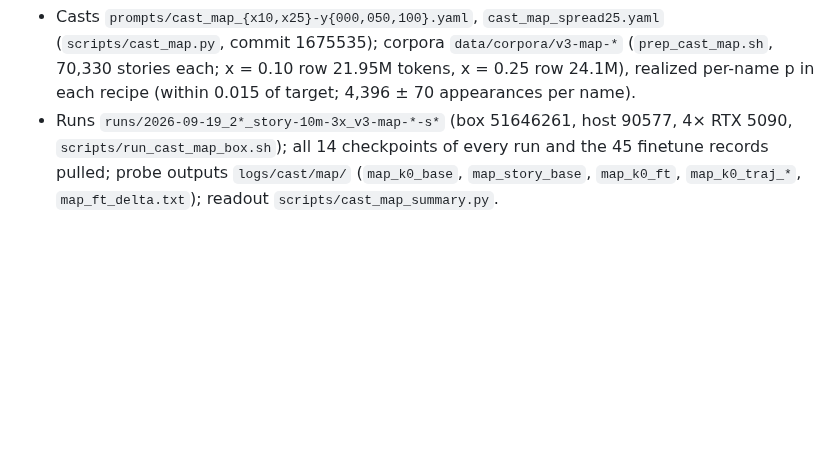
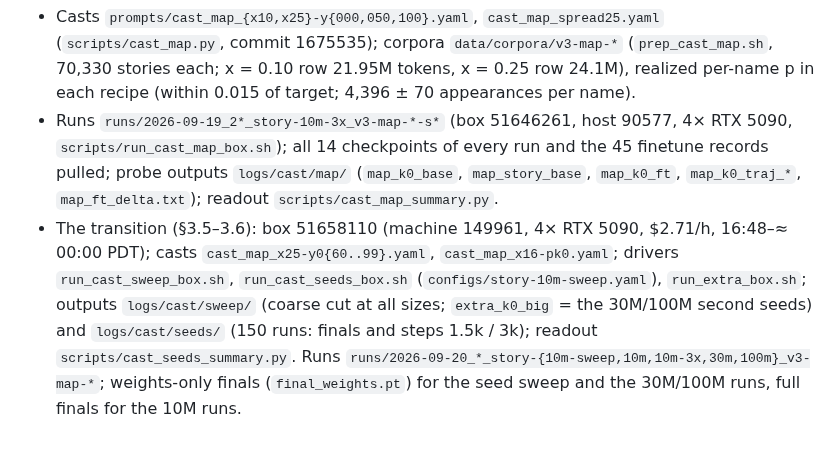
Before and after one commit to kjsatz/dramatis, a Markdown page: docs/REPORT_cast_map.md, the part around the change. Rendered like a GitHub page; blank space fills up the shorter version.

Commit message:
REPORT_cast_map: provenance for the transition sessions.
Co-Authored-By: Claude Opus 5 <noreply@anthropic.com>

```diff
--- a/docs/REPORT_cast_map.md
+++ b/docs/REPORT_cast_map.md
@@ -208,3 +208,11 @@ Consequences for the project:
   `scripts/run_cast_map_box.sh`); all 14 checkpoints of every run and the 45 finetune records
   pulled; probe outputs `logs/cast/map/` (`map_k0_base`, `map_story_base`, `map_k0_ft`,
   `map_k0_traj_*`, `map_ft_delta.txt`); readout `scripts/cast_map_summary.py`.
+* The transition (§3.5–3.6): box 51658110 (machine 149961, 4× RTX 5090, $2.71/h,
+  16:48–≈ 00:00 PDT); casts `cast_map_x25-y0{60..99}.yaml`, `cast_map_x16-pk0.yaml`; drivers
+  `run_cast_sweep_box.sh`, `run_cast_seeds_box.sh` (`configs/story-10m-sweep.yaml`),
+  `run_extra_box.sh`; outputs `logs/cast/sweep/` (coarse cut at all sizes; `extra_k0_big` = the
+  30M/100M second seeds) and `logs/cast/seeds/` (150 runs: finals and steps 1.5k / 3k);
+  readout `scripts/cast_seeds_summary.py`. Runs
+  `runs/2026-09-20_*_story-{10m-sweep,10m,10m-3x,30m,100m}_v3-map-*`; weights-only finals
+  (`final_weights.pt`) for the seed sweep and the 30M/100M runs, full finals for the 10M runs.
```
